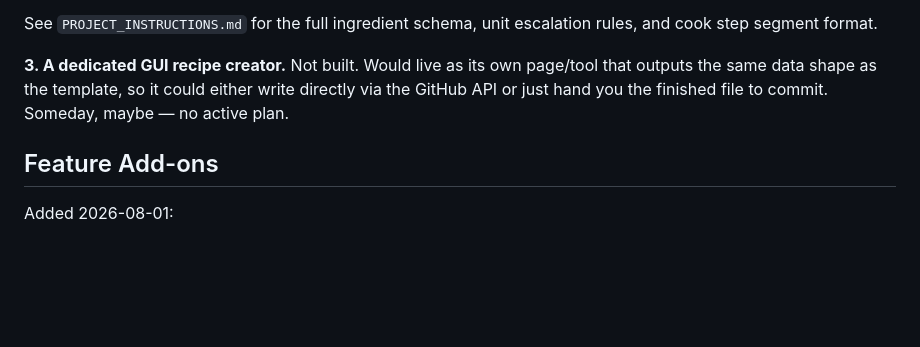
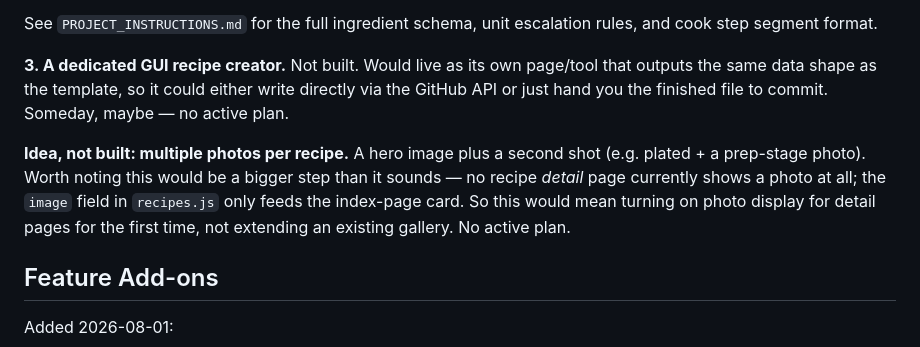
Before and after one commit to neely/recipes, a Markdown page: README.md, the part around the change. GitHub-like rendering; blank space fills up the shorter version.

Commit message:
Document multi-photo idea in README (not built)

```diff
--- a/README.md
+++ b/README.md
@@ -61,6 +61,8 @@ See `PROJECT_INSTRUCTIONS.md` for the full ingredient schema, unit escalation ru
 
 **3. A dedicated GUI recipe creator.** Not built. Would live as its own page/tool that outputs the same data shape as the template, so it could either write directly via the GitHub API or just hand you the finished file to commit. Someday, maybe — no active plan.
 
+**Idea, not built: multiple photos per recipe.** A hero image plus a second shot (e.g. plated + a prep-stage photo). Worth noting this would be a bigger step than it sounds — no recipe *detail* page currently shows a photo at all; the `image` field in `recipes.js` only feeds the index-page card. So this would mean turning on photo display for detail pages for the first time, not extending an existing gallery. No active plan.
+
 ## Feature Add-ons
 
 Added 2026-08-01:
```
